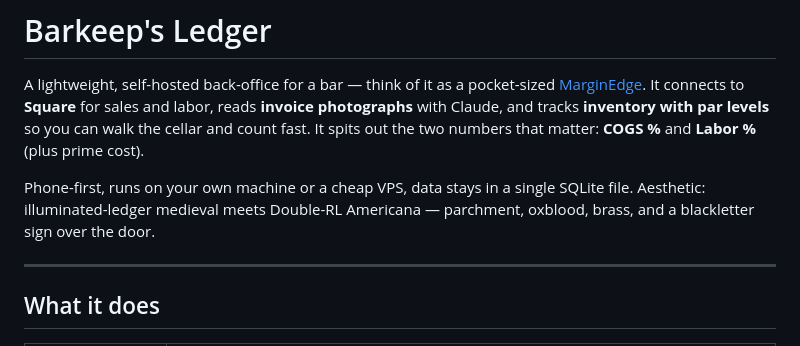
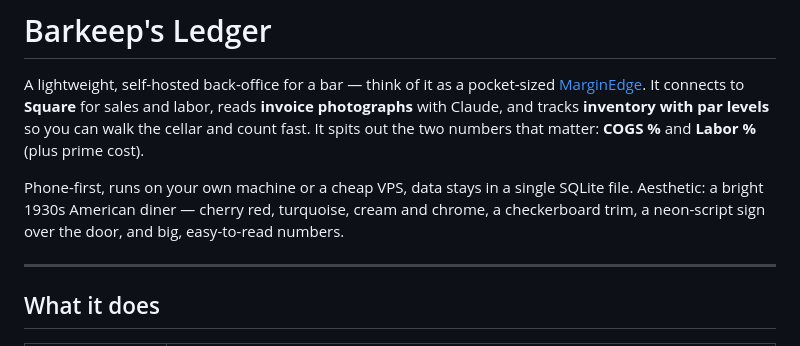
Before and after one commit to dmz1-7/barkeeps-ledger, a Markdown page: README.md, the part around the change. Rendered like a GitHub page.

Commit message:
Docs: describe the 1930s-diner UI instead of the old medieval look
Co-Authored-By: Claude Opus 4.8 (1M context) <noreply@anthropic.com>

```diff
--- a/README.md
+++ b/README.md
@@ -7,8 +7,9 @@ levels** so you can walk the cellar and count fast. It spits out the two numbers
 that matter: **COGS %** and **Labor %** (plus prime cost).
 
 Phone-first, runs on your own machine or a cheap VPS, data stays in a single
-SQLite file. Aesthetic: illuminated-ledger medieval meets Double-RL Americana —
-parchment, oxblood, brass, and a blackletter sign over the door.
+SQLite file. Aesthetic: a bright 1930s American diner — cherry red, turquoise,
+cream and chrome, a checkerboard trim, a neon-script sign over the door, and
+big, easy-to-read numbers.
 
 ---
 
```
